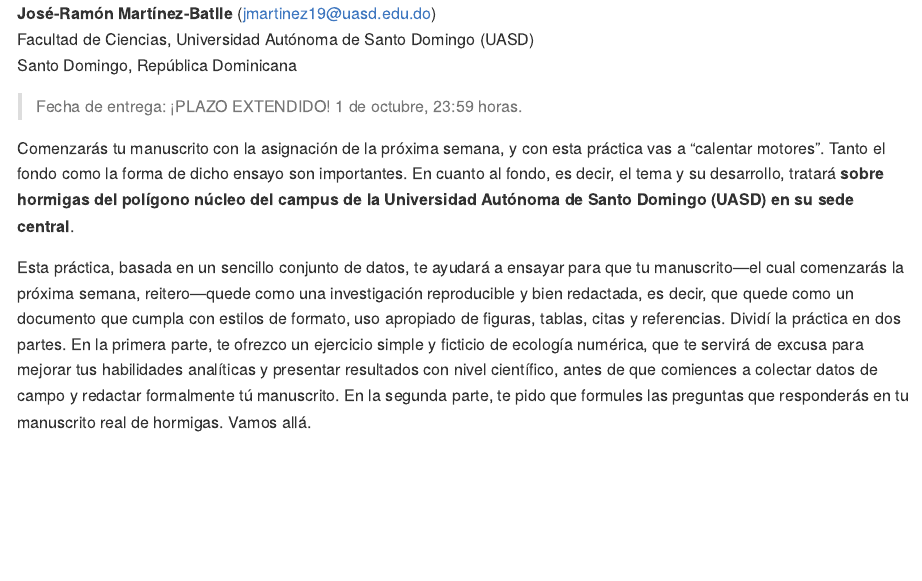
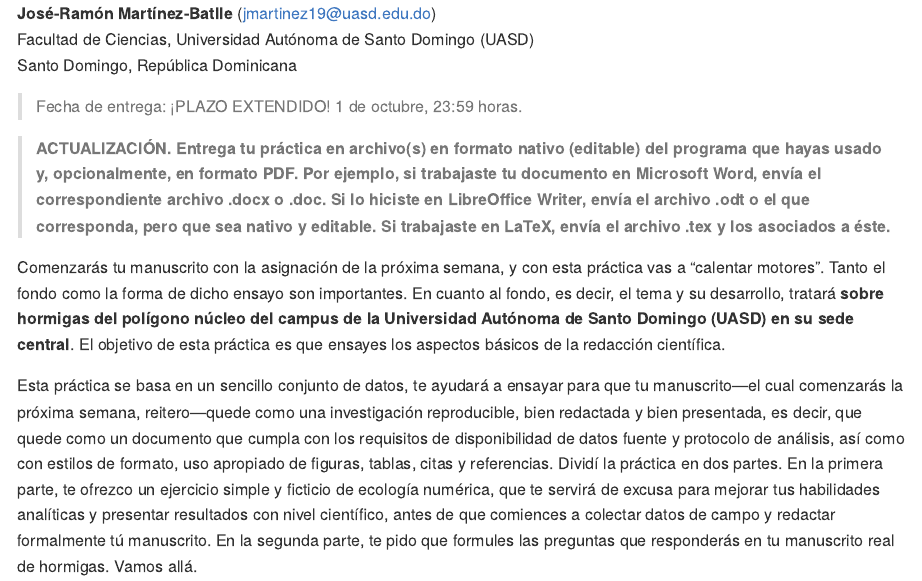
Before and after one commit to biogeografia-202302/practicas, an R Markdown document (practica-02.Rmd): the page in a window 1100 px wide, from 190 px down. The pictures show the output file practica-02.md that the author committed with the source, drawn offline in the style of GitHub.

Commit message:
UPDATE note on format of deliverable files

```diff
--- a/practica-02.Rmd
+++ b/practica-02.Rmd
@@ -37,9 +37,11 @@
 > Fecha de entrega: ¡PLAZO EXTENDIDO!
 > 1 de octubre, 23:59 horas.
 
-Comenzarás tu manuscrito con la asignación de la próxima semana, y con esta práctica vas a "calentar motores". Tanto el fondo como la forma de dicho ensayo son importantes. En cuanto al fondo, es decir, el tema y su desarrollo, tratará **sobre hormigas del polígono núcleo del campus de la Universidad Autónoma de Santo Domingo (UASD) en su sede central**.
+> **ACTUALIZACIÓN. Entrega tu práctica en archivo(s) en formato nativo (editable) del programa que hayas usado y, opcionalmente, en formato PDF. Por ejemplo, si trabajaste tu documento en Microsoft Word, envía el correspondiente archivo .docx o .doc. Si lo hiciste en LibreOffice Writer, envía el archivo .odt o el que corresponda, pero que sea nativo y editable. Si trabajaste en LaTeX, envía el archivo .tex y los asociados a éste.**
 
-Esta práctica, basada en un sencillo conjunto de datos, te ayudará a ensayar para que tu manuscrito---el cual comenzarás la próxima semana, reitero---quede como una investigación reproducible y bien redactada, es decir, que quede como un documento que cumpla con estilos de formato, uso apropiado de figuras, tablas, citas y referencias. Dividí la práctica en dos partes. En la primera parte, te ofrezco un ejercicio simple y ficticio de ecología numérica, que te servirá de excusa para mejorar tus habilidades analíticas y presentar resultados con nivel científico, antes de que comiences a colectar datos de campo y redactar formalmente tú manuscrito. En la segunda parte, te pido que formules las preguntas que responderás en tu manuscrito real de hormigas. Vamos allá.
+Comenzarás tu manuscrito con la asignación de la próxima semana, y con esta práctica vas a "calentar motores". Tanto el fondo como la forma de dicho ensayo son importantes. En cuanto al fondo, es decir, el tema y su desarrollo, tratará **sobre hormigas del polígono núcleo del campus de la Universidad Autónoma de Santo Domingo (UASD) en su sede central**. El objetivo de esta práctica es que ensayes los aspectos básicos de la redacción científica.
+
+Esta práctica se basa en un sencillo conjunto de datos, te ayudará a ensayar para que tu manuscrito---el cual comenzarás la próxima semana, reitero---quede como una investigación reproducible, bien redactada y bien presentada, es decir, que quede como un documento que cumpla con los requisitos de disponibilidad de datos fuente y protocolo de análisis, así como con estilos de formato, uso apropiado de figuras, tablas, citas y referencias. Dividí la práctica en dos partes. En la primera parte, te ofrezco un ejercicio simple y ficticio de ecología numérica, que te servirá de excusa para mejorar tus habilidades analíticas y presentar resultados con nivel científico, antes de que comiences a colectar datos de campo y redactar formalmente tú manuscrito. En la segunda parte, te pido que formules las preguntas que responderás en tu manuscrito real de hormigas. Vamos allá.
 
 > En tutorías, estoy dispuesto a introducirles al uso de LaTeX, Overleaf o RStudio para la redacción científica. Conversa con tus compañeros y compañeras, elijan un día entre miércoles y viernes, en horario de 9 a 12. El día fijado, les hago demostraciones en vivo sobre cómo redactar artículos usando dichas herramientas.
 
```
Also changed, not shown: practica-02.md.
